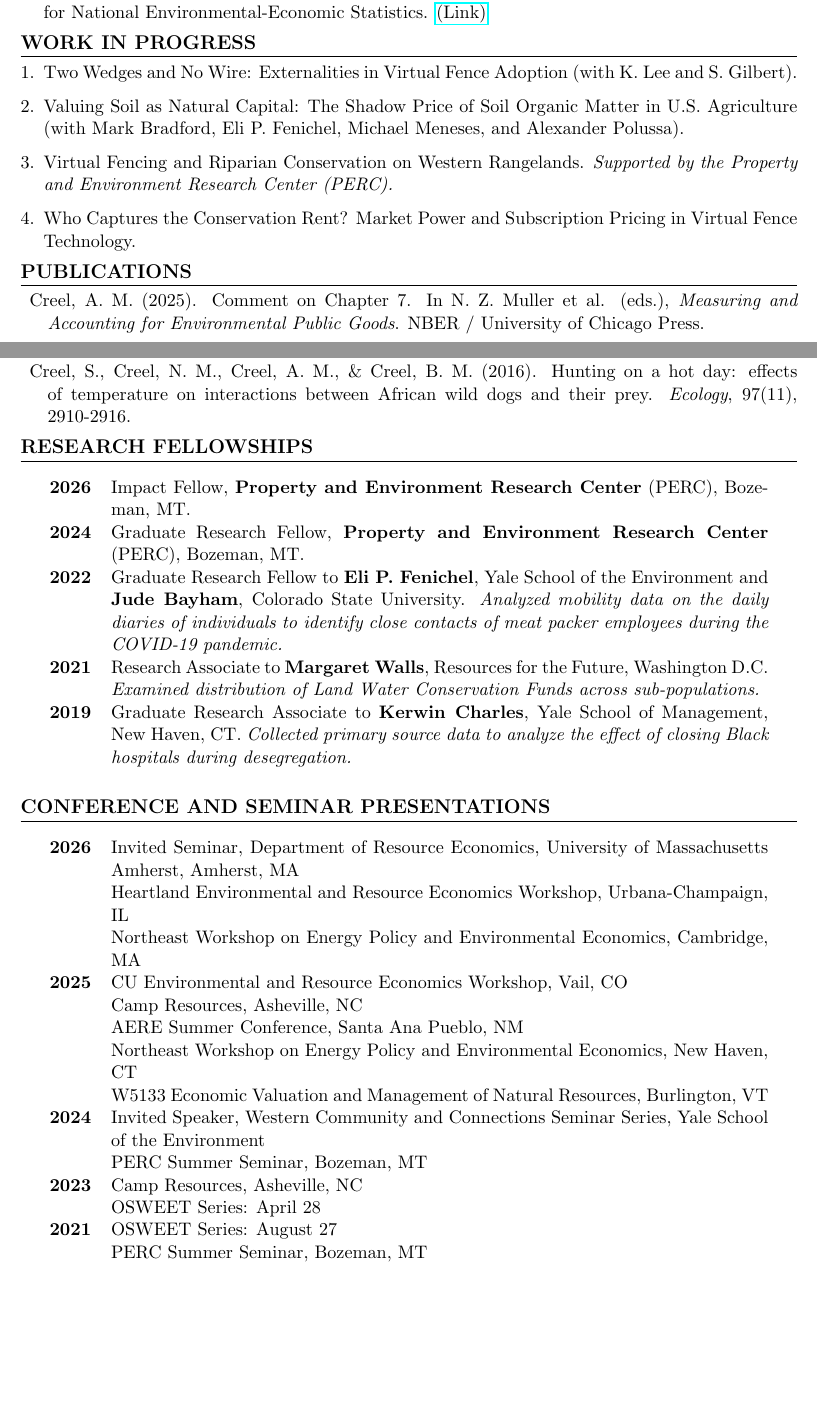
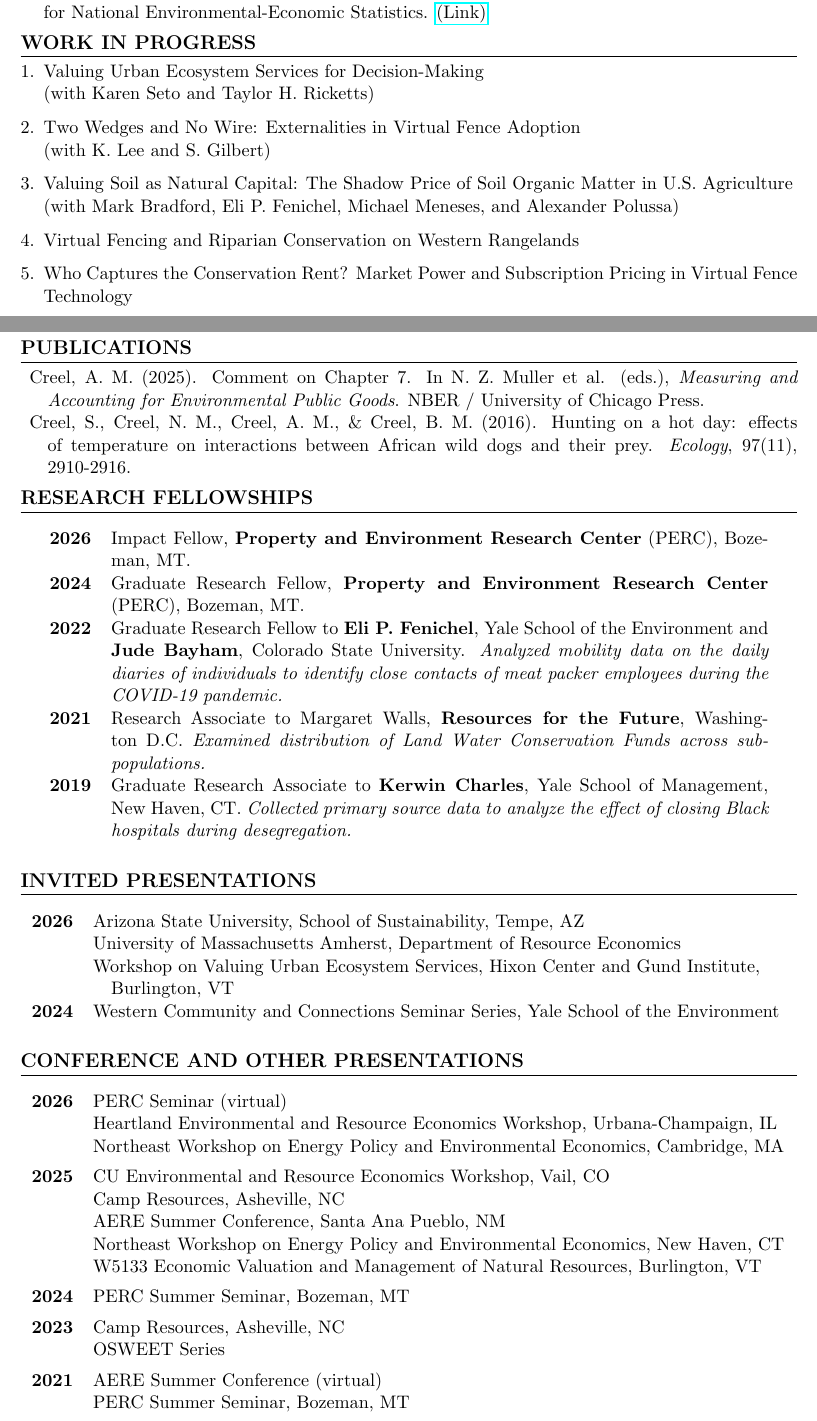
Before and after one commit to a5creel/a5creel.github.io, a LaTeX CV (creel_cv.tex): two parts of pages 1 and 2 of 6, joined at a grey line, cut so that both start at the same text, the shorter picture padded with empty space. Compiled offline with pdfLaTeX.

Commit message:
updating website

```diff
--- a/creel_cv.tex
+++ b/creel_cv.tex
@@ -61,10 +61,11 @@ Minor in Computer Science
 
 \section*{WORK IN PROGRESS}
 \begin{enumerate}[left=0pt]
-    \item Two Wedges and No Wire: Externalities in Virtual Fence Adoption (with K. Lee and S. Gilbert).
-    \item Valuing Soil as Natural Capital: The Shadow Price of Soil Organic Matter in U.S. Agriculture (with Mark Bradford, Eli P. Fenichel, Michael Meneses, and Alexander Polussa).
-    \item Virtual Fencing and Riparian Conservation on Western Rangelands. \textit{Supported by the Property and Environment Research Center (PERC).}
-    \item Who Captures the Conservation Rent? Market Power and Subscription Pricing in Virtual Fence Technology.
+    \item Valuing Urban Ecosystem Services for Decision-Making \\(with Karen Seto and Taylor H. Ricketts)
+    \item Two Wedges and No Wire: Externalities in Virtual Fence Adoption \\(with K. Lee and S. Gilbert)
+    \item Valuing Soil as Natural Capital: The Shadow Price of Soil Organic Matter in U.S. Agriculture \\(with Mark Bradford, Eli P. Fenichel, Michael Meneses, and Alexander Polussa)
+    \item Virtual Fencing and Riparian Conservation on Western Rangelands  %\textit{Supported by the Property and Environment Research Center (PERC).}
+    \item Who Captures the Conservation Rent? Market Power and Subscription Pricing in Virtual Fence Technology
     %\item Industry Transition Risk with Climate Policy (with Anya Nakhmurina)
    % \item Environmental Federalism and Grizzly Bears: Estimating the shadow price of a bear (with Andrew Vogt and Scott Carpenter)
 \end{enumerate}
@@ -85,33 +86,40 @@ Minor in Computer Science
 2026 & Impact Fellow, \textbf{Property and Environment Research Center} (PERC), Bozeman, MT. \\
 2024 & Graduate Research Fellow, \textbf{Property and Environment Research Center} (PERC), Bozeman, MT. \\
 2022 & Graduate Research Fellow to \textbf{Eli P. Fenichel}, Yale School of the Environment and \textbf{Jude Bayham}, Colorado State University. \textit{Analyzed mobility data on the daily diaries of individuals to identify close contacts of meat packer employees during the COVID-19 pandemic.} \\
-2021 & Research Associate to \textbf{Margaret Walls}, Resources for the Future, Washington D.C. \textit{Examined distribution of Land Water Conservation Funds across sub-populations.}\\
+2021 & Research Associate to Margaret Walls, \textbf{Resources for the Future}, Washington D.C. \textit{Examined distribution of Land Water Conservation Funds across sub-populations.}\\
 2019 & Graduate Research Associate to \textbf{Kerwin Charles}, Yale School of Management, New Haven, CT. \textit{Collected primary source data to analyze the effect of closing Black hospitals during desegregation.} \\
 \end{longtable}
 
-\section*{CONFERENCE AND SEMINAR PRESENTATIONS}
-\begin{longtable}{>{\bfseries}r p{5.5in}}% r (right) for year, X (expandable) for presentations
-2026 & Invited Seminar, Department of Resource Economics, University of Massachusetts Amherst, Amherst, MA \\
+\section*{INVITED PRESENTATIONS}
+\begin{longtable}{>{\bfseries}r >{\raggedright\arraybackslash\hangindent=1em\hangafter=1}p{5.8in}}% r (right) for year; ragged-right p column with hanging indent so wrapped lines read as continuations
+2026 & Arizona State University, School of Sustainability, Tempe, AZ \\
+    & University of Massachusetts Amherst, Department of Resource Economics \\
+    & Workshop on Valuing Urban Ecosystem Services, Hixon Center and Gund Institute, Burlington, VT \\[1ex]
+2024 & Western Community and Connections Seminar Series, Yale School of the Environment \\
+\end{longtable}
+
+\section*{CONFERENCE AND OTHER PRESENTATIONS}
+\begin{longtable}{>{\bfseries}r >{\raggedright\arraybackslash\hangindent=1em\hangafter=1}p{5.8in}}% r (right) for year; ragged-right p column with hanging indent so wrapped lines read as continuations
+2026 & PERC Seminar (virtual) \\
     & Heartland Environmental and Resource Economics Workshop, Urbana-Champaign, IL \\
-    & Northeast Workshop on Energy Policy and Environmental Economics, Cambridge, MA \\
+    & Northeast Workshop on Energy Policy and Environmental Economics, Cambridge, MA \\[1ex]
 2025 & CU Environmental and Resource Economics Workshop, Vail, CO \\
     & Camp Resources, Asheville, NC \\
     & AERE Summer Conference, Santa Ana Pueblo, NM \\
     & Northeast Workshop on Energy Policy and Environmental Economics, New Haven, CT \\
-    & W5133	Economic Valuation and Management of Natural Resources, Burlington, VT \\
+    & W5133 Economic Valuation and Management of Natural Resources, Burlington, VT \\[1ex]
     %& Confluence Research and Discussion Series, Yale School of the Environment \\[1ex]
-2024 & Invited Speaker, Western Community and Connections Seminar Series, Yale School of the Environment \\
-    & PERC Summer Seminar, Bozeman, MT \\
+2024 & PERC Summer Seminar, Bozeman, MT \\[1ex]
     %& ECON Student Interest Group Lunch Series, Yale School of the Environment \\
     %& Confluence Research and Discussion Series, Yale School of the Environment \\[1ex]
 2023 & Camp Resources, Asheville, NC \\
-    & OSWEET Series: April 28 \\
+    & OSWEET Series \\[1ex]
    % & Research Day, Yale School of the Environment  \\[1ex]
 %2022 & Fall Confluence Research and Discussion Series, Yale School of the Environment \\
  %   & Spring Confluence Research and Discussion Series, Yale School of the Environment \\[1ex]
-2021 & OSWEET Series: August 27 \\
+2021 & AERE Summer Conference (virtual) \\
     & PERC Summer Seminar, Bozeman, MT \\
-    & AERE Summer Conference (Virtual due to COVID-19 Pandemic) \\
+    & OSWEET Series \\
     %& Research Day, Yale School of the Environment  \\
     %& ECON Student Interest Group Lunch Series, Yale School of the Environment
 \end{longtable}
```
Also changed, not shown: creel_research.md (+6 -0 lines), index.md (+6 -0 lines), creel_cv.pdf, creel_cv.tex (4 more changed lines).
